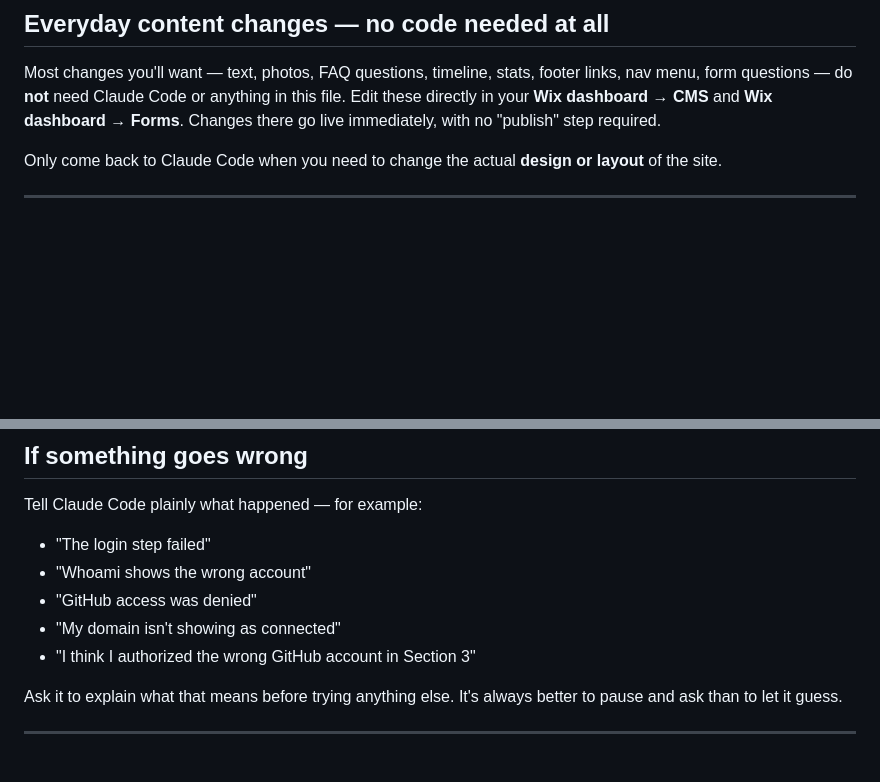
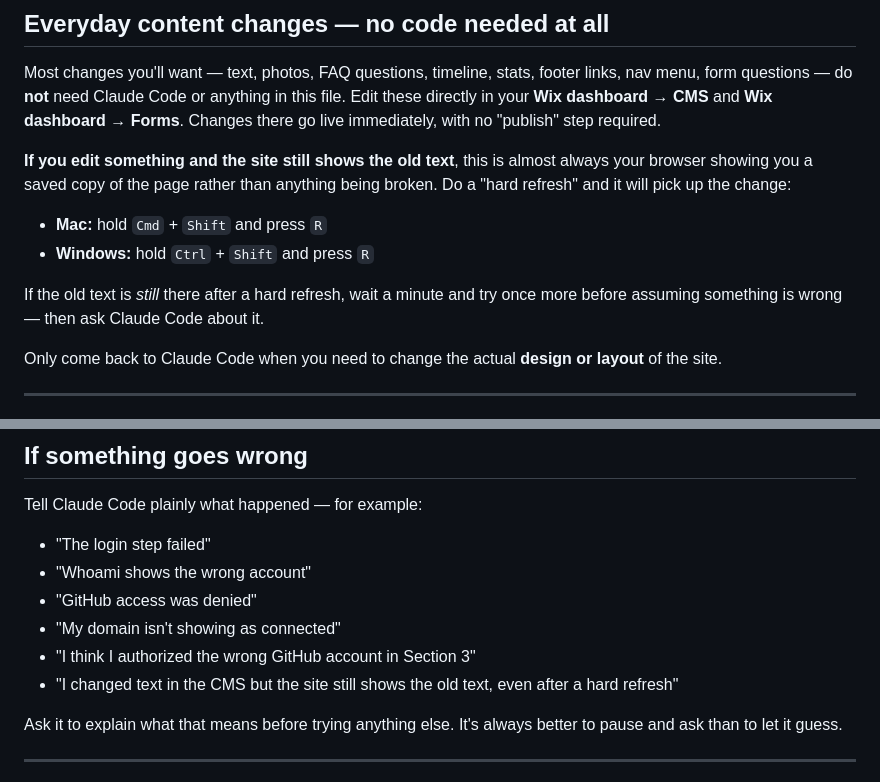
Before and after one commit to verticalloop/pearschallenge, a Markdown page: tech-for-resilience/HANDOVER.md, 2 parts joined by grey strips. GitHub-like rendering; blank space fills up the shorter version.

Commit message:
Document the hard-refresh step for CMS edits in the handover
A CMS edit that appears not to take effect is nearly always the browser
serving a cached copy of the page, not a real failure. Without this note
the client's first instinct would be that their edit broke something.

Co-Authored-By: Claude <noreply@anthropic.com>

```diff
--- a/tech-for-resilience/HANDOVER.md
+++ b/tech-for-resilience/HANDOVER.md
@@ -191,6 +191,16 @@ anything in this file. Edit these directly in your **Wix dashboard → CMS**
 and **Wix dashboard → Forms**. Changes there go live immediately, with no
 "publish" step required.
 
+**If you edit something and the site still shows the old text**, this is
+almost always your browser showing you a saved copy of the page rather than
+anything being broken. Do a "hard refresh" and it will pick up the change:
+
+- **Mac:** hold `Cmd` + `Shift` and press `R`
+- **Windows:** hold `Ctrl` + `Shift` and press `R`
+
+If the old text is *still* there after a hard refresh, wait a minute and try
+once more before assuming something is wrong — then ask Claude Code about it.
+
 Only come back to Claude Code when you need to change the actual **design or
 layout** of the site.
 
@@ -221,6 +231,8 @@ Tell Claude Code plainly what happened — for example:
 - "GitHub access was denied"
 - "My domain isn't showing as connected"
 - "I think I authorized the wrong GitHub account in Section 3"
+- "I changed text in the CMS but the site still shows the old text, even
+  after a hard refresh"
 
 Ask it to explain what that means before trying anything else. It's always
 better to pause and ask than to let it guess.
```
